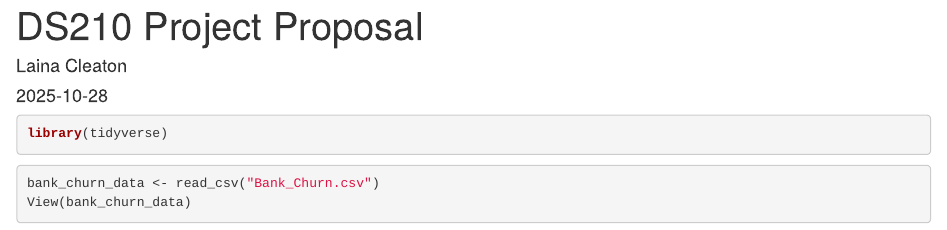
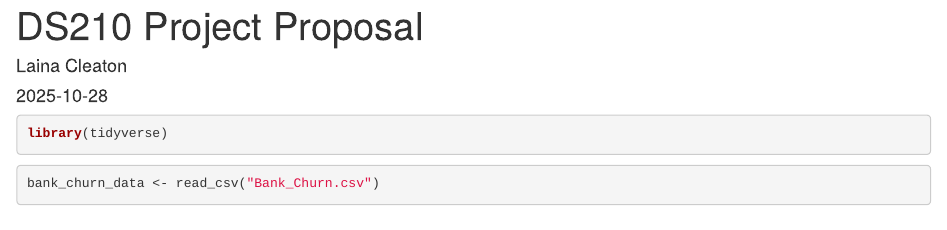
Before and after one commit to lccleaton/DS-210-Project-Proposal, an R Markdown document (DS210 Project Proposal.Rmd): the page in a window 1100 px wide, from its top. Rendered offline with R 4.5, knitr and Pandoc, with nearby package versions.

Commit message:
First Commit.

````diff
--- a/DS210 Project Proposal.Rmd
+++ b/DS210 Project Proposal.Rmd
@@ -11,5 +11,4 @@ library(tidyverse)
 
 ```{r read_file, eval = FALSE}
 bank_churn_data <- read_csv("Bank_Churn.csv")
-View(bank_churn_data)
 ```
````
Also changed, not shown: DS210-Project-Proposal.html.
